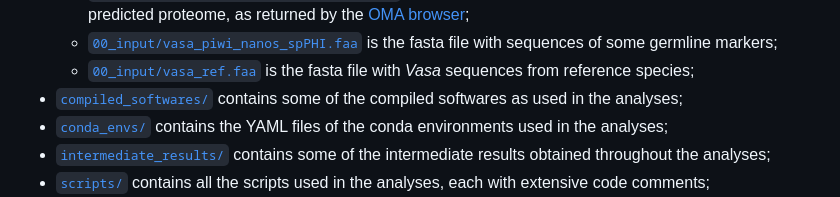
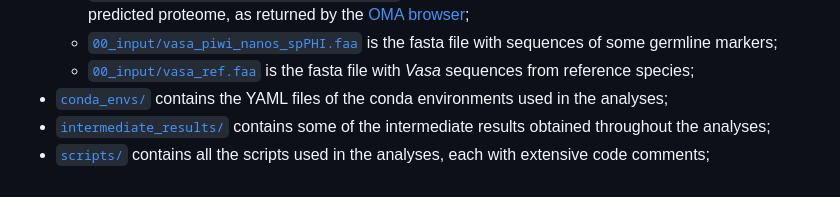
Before and after one commit to filonico/mgal_DE_development, a Markdown page: README.md, the part around the change. GitHub-like rendering.

```diff
--- a/README.md
+++ b/README.md
@@ -25,7 +25,6 @@ In this repository there are all the code/scripts, input files, and intermediate
     * [`00_input/mgal_proteome_GOannotation.tsv`](00_input/mgal_proteome_GOannotation.tsv) is the GO term annotation of the *M. galloprovincialis* predicted proteome, as returned by the [OMA browser](https://omabrowser.org/oma/functions/);
     * [`00_input/vasa_piwi_nanos_spPHI.faa`](00_input/vasa_piwi_nanos_spPHI.faa) is the fasta file with sequences of some germline markers;
     * [`00_input/vasa_ref.faa`](00_input/vasa_ref.faa) is the fasta file with *Vasa* sequences from reference species;
-* [`compiled_softwares/`](compiled_softwares/) contains some of the compiled softwares as used in the analyses;
 * [`conda_envs/`](conda_envs/) contains the YAML files of the conda environments used in the analyses;
 * [`intermediate_results/`](intermediate_results/) contains some of the intermediate results obtained throughout the analyses;
 * [`scripts/`](scripts/) contains all the scripts used in the analyses, each with extensive code comments;
```
